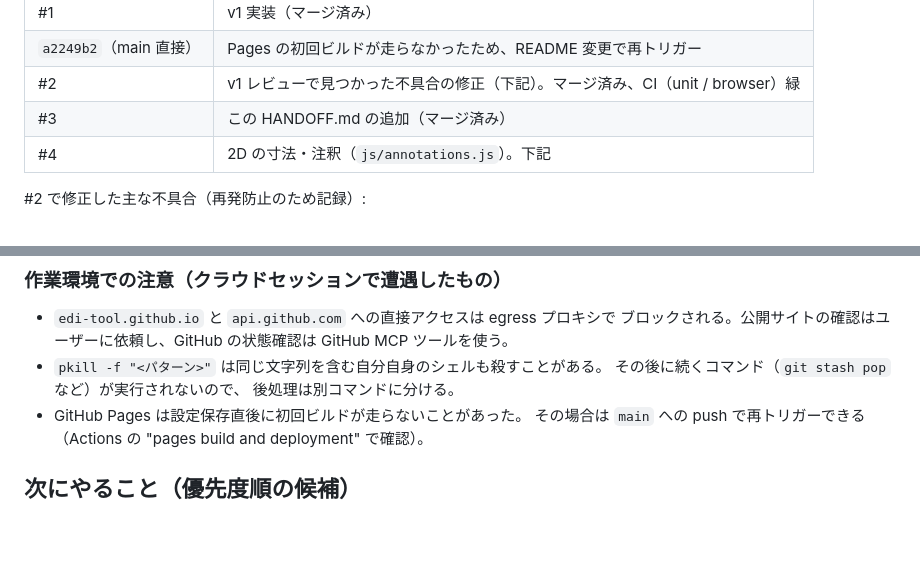
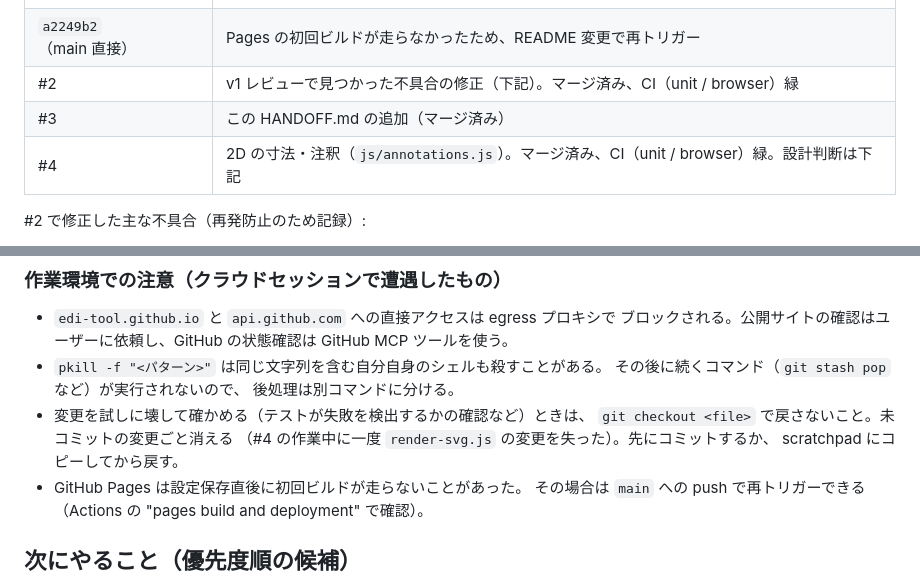
Before and after one commit to edi-tool/zukei-drafter, a Markdown page: HANDOFF.md, 2 parts joined by grey strips. Drawn GitHub-style; blank space fills up the shorter version.

Commit message:
Update HANDOFF.md: #4 is merged
Record that the 2D annotations PR is merged with green CI, and add a
work-environment note about reverting experimental edits with git checkout.

Co-Authored-By: Claude Opus 5.5 <noreply@anthropic.com>
Claude-Session: https://claude.ai/code/session_01RbfuZEgk9A64ErauYidcrP

```diff
--- a/HANDOFF.md
+++ b/HANDOFF.md
@@ -26,7 +26,7 @@
 | `a2249b2`（main 直接） | Pages の初回ビルドが走らなかったため、README 変更で再トリガー |
 | #2 | v1 レビューで見つかった不具合の修正（下記）。マージ済み、CI（unit / browser）緑 |
 | #3 | この HANDOFF.md の追加（マージ済み） |
-| #4 | 2D の寸法・注釈（`js/annotations.js`）。下記 |
+| #4 | 2D の寸法・注釈（`js/annotations.js`）。マージ済み、CI（unit / browser）緑。設計判断は下記 |
 
 #2 で修正した主な不具合（再発防止のため記録）:
 
@@ -85,6 +85,10 @@ CHROMIUM_PATH=/path/to/chromium npm run test:e2e   # 既存の Chromium を使
 * `pkill -f "<パターン>"` は同じ文字列を含む自分自身のシェルも殺すことがある。
   その後に続くコマンド（`git stash pop` など）が実行されないので、
   後処理は別コマンドに分ける。
+* 変更を試しに壊して確かめる（テストが失敗を検出するかの確認など）ときは、
+  `git checkout <file>` で戻さないこと。未コミットの変更ごと消える
+  （#4 の作業中に一度 `render-svg.js` の変更を失った）。先にコミットするか、
+  scratchpad にコピーしてから戻す。
 * GitHub Pages は設定保存直後に初回ビルドが走らないことがあった。
   その場合は `main` への push で再トリガーできる（Actions の
   "pages build and deployment" で確認）。
```
